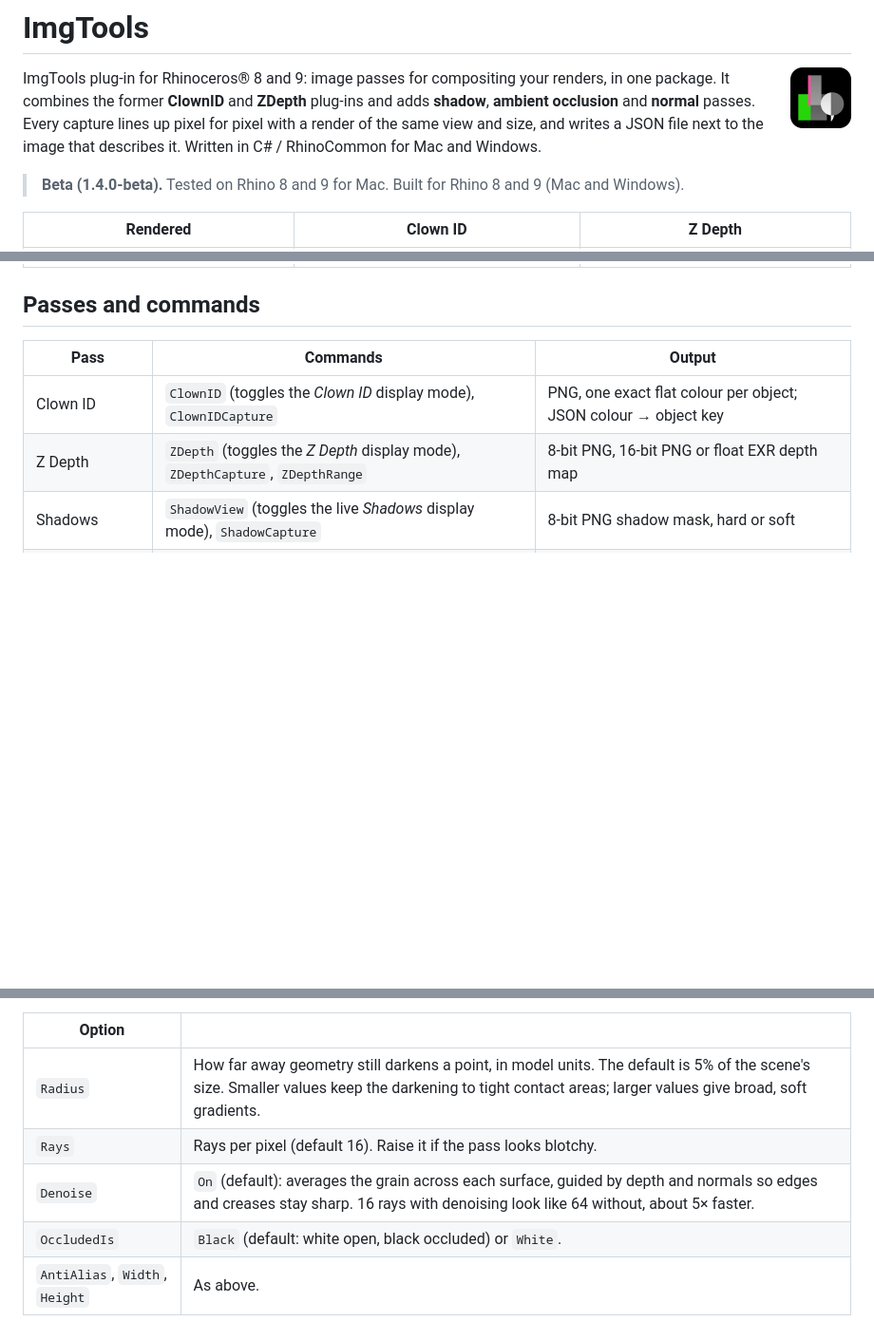
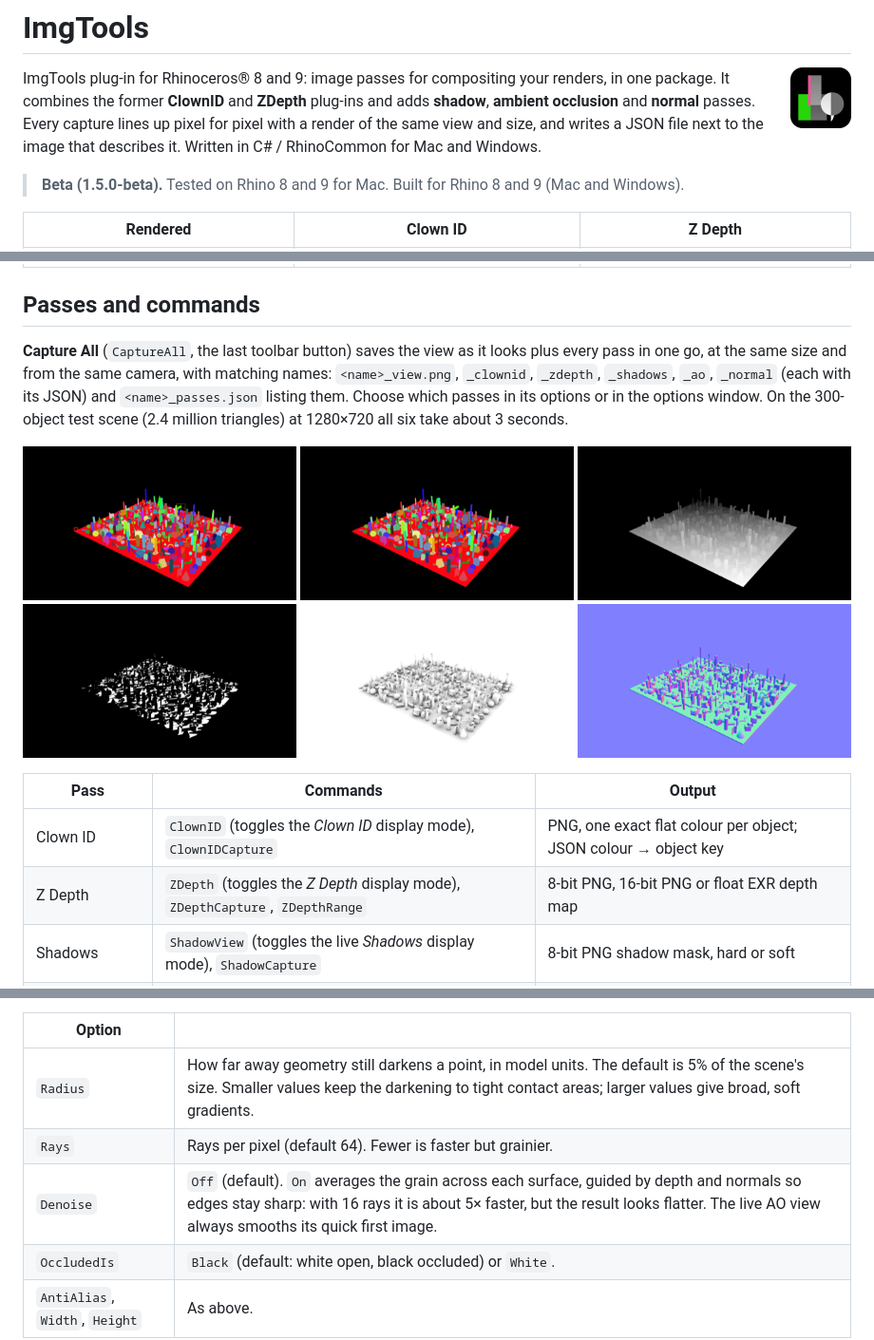
Before and after one commit to adpchrgruber/ImgTools_rh8_9, a Markdown page: README.md, 3 parts joined by grey strips. Shown at 95% size. Drawn GitHub-style; pictures changed too: docs/capture-all.png (added); blank space fills up the shorter version.

```diff
--- a/README.md
+++ b/README.md
@@ -8,7 +8,7 @@ package. It combines the former **ClownID** and **ZDepth** plug-ins and adds **s
 view and size, and writes a JSON file next to the image that describes it. Written in C# /
 RhinoCommon for Mac and Windows.
 
-> **Beta (1.4.0-beta).** Tested on Rhino 8 and 9 for Mac. Built for Rhino 8 and 9 (Mac and Windows).
+> **Beta (1.5.0-beta).** Tested on Rhino 8 and 9 for Mac. Built for Rhino 8 and 9 (Mac and Windows).
 
 | Rendered | Clown ID | Z Depth |
 |---|---|---|
@@ -19,6 +19,14 @@ RhinoCommon for Mac and Windows.
 | ![Normal pass](docs/normal-pass.png) | ![World-space normal pass](docs/normal-pass-world.png) | |
 
 ## Passes and commands
+
+**Capture All** (`CaptureAll`, the last toolbar button) saves the view as it looks plus every
+pass in one go, at the same size and from the same camera, with matching names:
+`<name>_view.png`, `_clownid`, `_zdepth`, `_shadows`, `_ao`, `_normal` (each with its JSON) and
+`<name>_passes.json` listing them. Choose which passes in its options or in the options window.
+On the 300-object test scene (2.4 million triangles) at 1280×720 all six take about 3 seconds.
+
+![Capture All: view, Clown ID, Z Depth, shadows, AO, normals](docs/capture-all.png)
 
 | Pass | Commands | Output |
 |---|---|---|
@@ -109,8 +117,8 @@ render or over the shadow pass for more depth and contact.
 | Option | |
 |---|---|
 | `Radius` | How far away geometry still darkens a point, in model units. The default is 5% of the scene's size. Smaller values keep the darkening to tight contact areas; larger values give broad, soft gradients. |
-| `Rays` | Rays per pixel (default 16). Raise it if the pass looks blotchy. |
-| `Denoise` | `On` (default): averages the grain across each surface, guided by depth and normals so edges and creases stay sharp. 16 rays with denoising look like 64 without, about 5× faster. |
+| `Rays` | Rays per pixel (default 64). Fewer is faster but grainier. |
+| `Denoise` | `Off` (default). `On` averages the grain across each surface, guided by depth and normals so edges stay sharp: with 16 rays it is about 5× faster, but the result looks flatter. The live AO view always smooths its quick first image. |
 | `OccludedIs` | `Black` (default: white open, black occluded) or `White`. |
 | `AntiAlias`, `Width`, `Height` | As above. |
 
```
Also changed, not shown: other parts of README.md (+2 -2 lines), CHANGELOG.md (+11 -0 lines), 17 other files.
